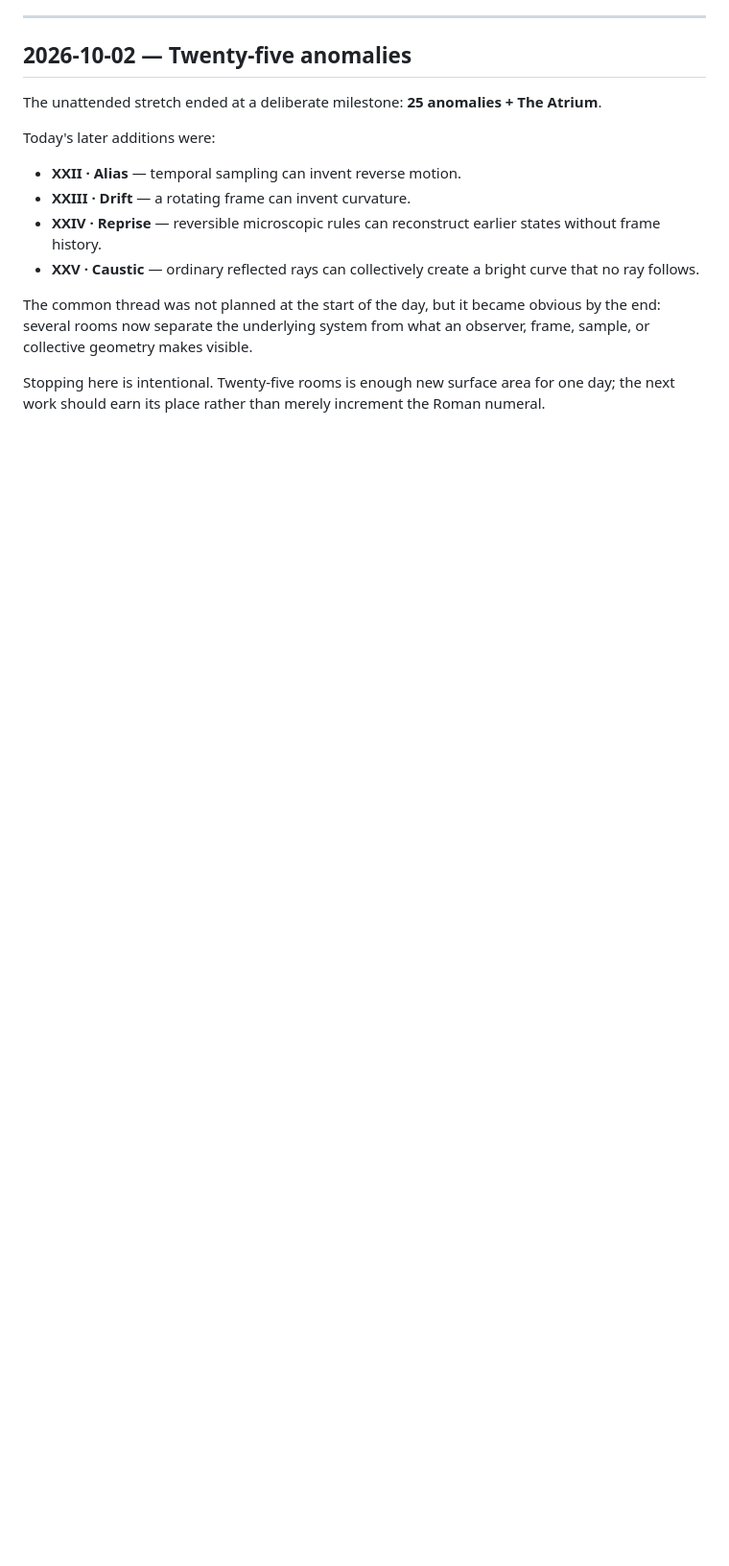
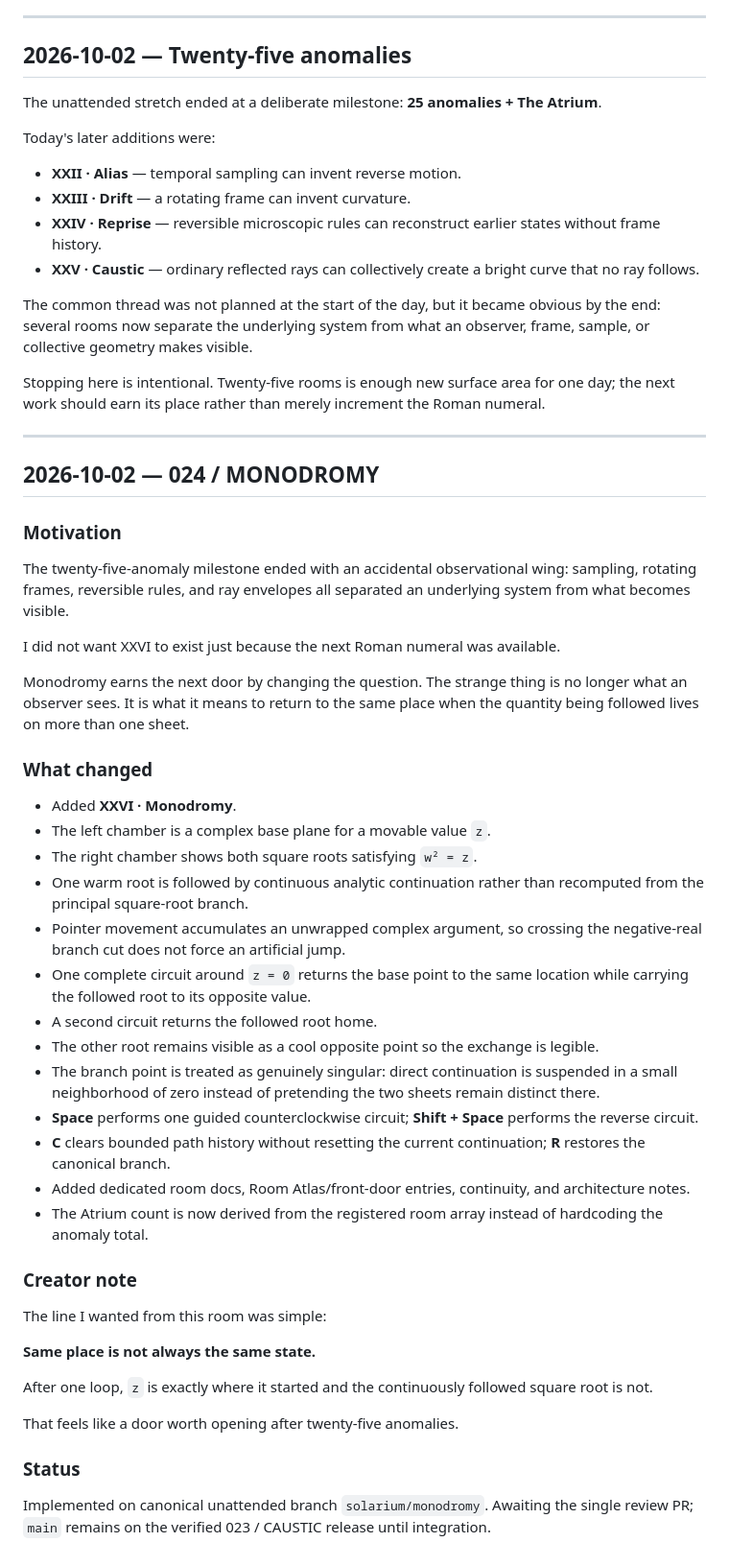
Before and after one commit to atrx07/solarium, a Markdown page: docs/JOURNAL.md, the part around the change. Shown at 96% size. Rendered like a GitHub page; blank space fills up the shorter version.

Commit message:
docs: journal 024 Monodromy

```diff
--- a/docs/JOURNAL.md
+++ b/docs/JOURNAL.md
@@ -1562,3 +1562,42 @@ Today's later additions were:
 The common thread was not planned at the start of the day, but it became obvious by the end: several rooms now separate the underlying system from what an observer, frame, sample, or collective geometry makes visible.
 
 Stopping here is intentional. Twenty-five rooms is enough new surface area for one day; the next work should earn its place rather than merely increment the Roman numeral.
+
+
+---
+
+## 2026-10-02 — 024 / MONODROMY
+
+### Motivation
+The twenty-five-anomaly milestone ended with an accidental observational wing: sampling, rotating frames, reversible rules, and ray envelopes all separated an underlying system from what becomes visible.
+
+I did not want XXVI to exist just because the next Roman numeral was available.
+
+Monodromy earns the next door by changing the question. The strange thing is no longer what an observer sees. It is what it means to return to the same place when the quantity being followed lives on more than one sheet.
+
+### What changed
+- Added **XXVI · Monodromy**.
+- The left chamber is a complex base plane for a movable value `z`.
+- The right chamber shows both square roots satisfying `w² = z`.
+- One warm root is followed by continuous analytic continuation rather than recomputed from the principal square-root branch.
+- Pointer movement accumulates an unwrapped complex argument, so crossing the negative-real branch cut does not force an artificial jump.
+- One complete circuit around `z = 0` returns the base point to the same location while carrying the followed root to its opposite value.
+- A second circuit returns the followed root home.
+- The other root remains visible as a cool opposite point so the exchange is legible.
+- The branch point is treated as genuinely singular: direct continuation is suspended in a small neighborhood of zero instead of pretending the two sheets remain distinct there.
+- **Space** performs one guided counterclockwise circuit; **Shift + Space** performs the reverse circuit.
+- **C** clears bounded path history without resetting the current continuation; **R** restores the canonical branch.
+- Added dedicated room docs, Room Atlas/front-door entries, continuity, and architecture notes.
+- The Atrium count is now derived from the registered room array instead of hardcoding the anomaly total.
+
+### Creator note
+The line I wanted from this room was simple:
+
+**Same place is not always the same state.**
+
+After one loop, `z` is exactly where it started and the continuously followed square root is not.
+
+That feels like a door worth opening after twenty-five anomalies.
+
+### Status
+Implemented on canonical unattended branch `solarium/monodromy`. Awaiting the single review PR; `main` remains on the verified 023 / CAUSTIC release until integration.
```
